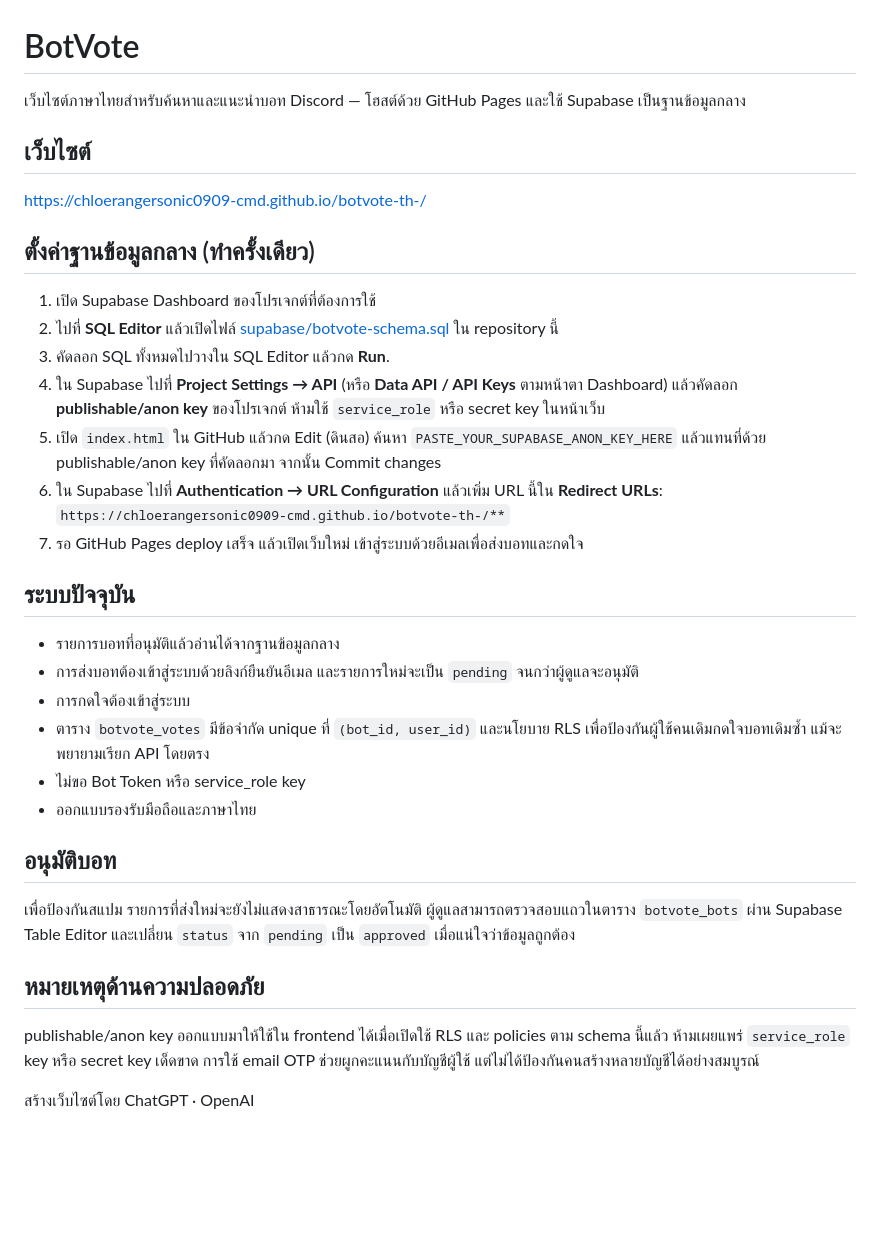
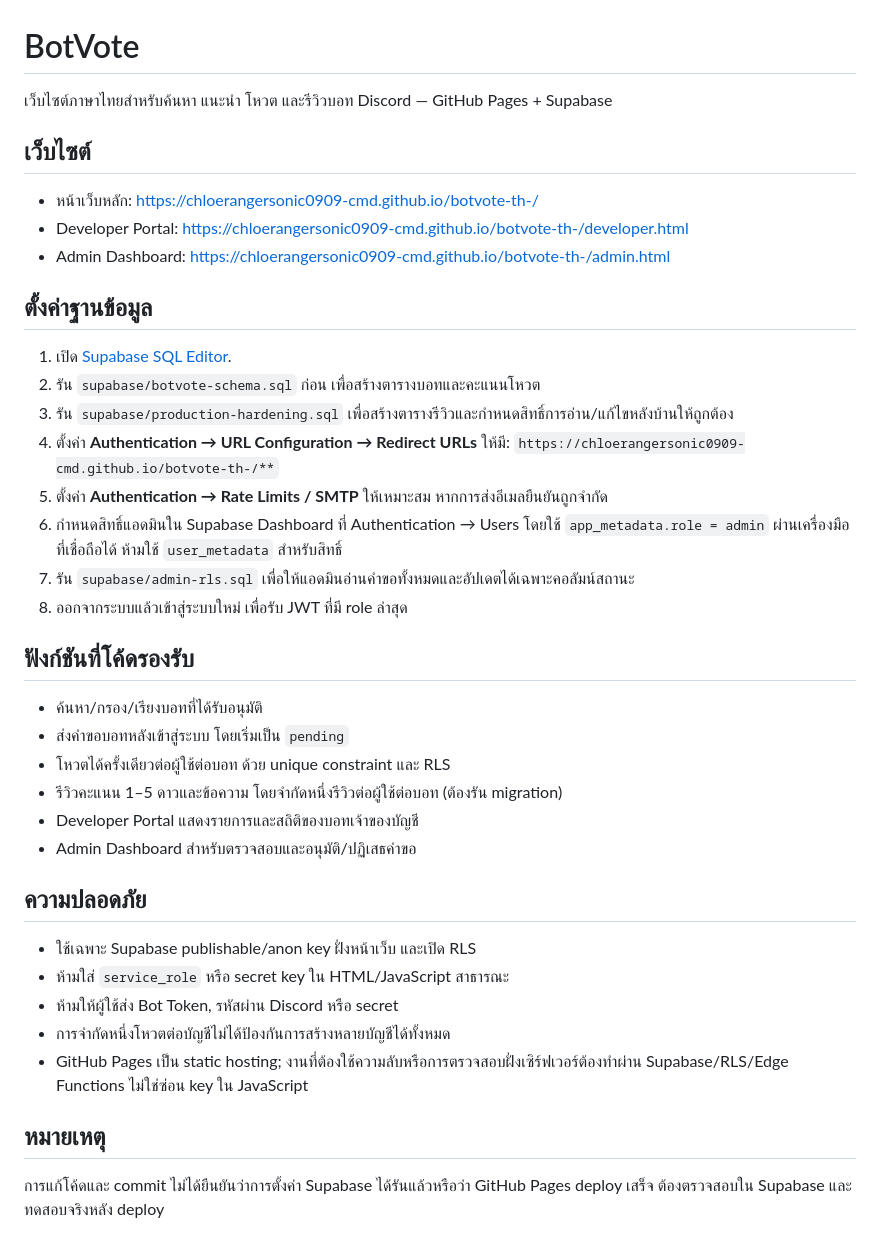
Before and after one commit to chloerangersonic0909-cmd/botvote-th-, a Markdown page: README.md, the part around the change. Drawn GitHub-style; blank space fills up the shorter version.

Commit message:
Document BotVote setup, reviews and admin security

```diff
--- a/README.md
+++ b/README.md
@@ -1,33 +1,38 @@
 # BotVote
 
-เว็บไซต์ภาษาไทยสำหรับค้นหาและแนะนำบอท Discord — โฮสต์ด้วย GitHub Pages และใช้ Supabase เป็นฐานข้อมูลกลาง
+เว็บไซต์ภาษาไทยสำหรับค้นหา แนะนำ โหวต และรีวิวบอท Discord — GitHub Pages + Supabase
 
 ## เว็บไซต์
-https://chloerangersonic0909-cmd.github.io/botvote-th-/
+- หน้าเว็บหลัก: https://chloerangersonic0909-cmd.github.io/botvote-th-/
+- Developer Portal: https://chloerangersonic0909-cmd.github.io/botvote-th-/developer.html
+- Admin Dashboard: https://chloerangersonic0909-cmd.github.io/botvote-th-/admin.html
 
-## ตั้งค่าฐานข้อมูลกลาง (ทำครั้งเดียว)
+## ตั้งค่าฐานข้อมูล
 
-1. เปิด Supabase Dashboard ของโปรเจกต์ที่ต้องการใช้
-2. ไปที่ **SQL Editor** แล้วเปิดไฟล์ [supabase/botvote-schema.sql](supabase/botvote-schema.sql) ใน repository นี้
-3. คัดลอก SQL ทั้งหมดไปวางใน SQL Editor แล้วกด **Run**.
-4. ใน Supabase ไปที่ **Project Settings → API** (หรือ **Data API / API Keys** ตามหน้าตา Dashboard) แล้วคัดลอก **publishable/anon key** ของโปรเจกต์ ห้ามใช้ `service_role` หรือ secret key ในหน้าเว็บ
-5. เปิด `index.html` ใน GitHub แล้วกด Edit (ดินสอ) ค้นหา `PASTE_YOUR_SUPABASE_ANON_KEY_HERE` แล้วแทนที่ด้วย publishable/anon key ที่คัดลอกมา จากนั้น Commit changes
-6. ใน Supabase ไปที่ **Authentication → URL Configuration** แล้วเพิ่ม URL นี้ใน **Redirect URLs**:
+1. เปิด [Supabase SQL Editor](https://supabase.com/dashboard/project/crgjfdbdccpqumqaiuyq/sql/new).
+2. รัน `supabase/botvote-schema.sql` ก่อน เพื่อสร้างตารางบอทและคะแนนโหวต
+3. รัน `supabase/production-hardening.sql` เพื่อสร้างตารางรีวิวและกำหนดสิทธิ์การอ่าน/แก้ไขหลังบ้านให้ถูกต้อง
+4. ตั้งค่า **Authentication → URL Configuration → Redirect URLs** ให้มี:
    `https://chloerangersonic0909-cmd.github.io/botvote-th-/**`
-7. รอ GitHub Pages deploy เสร็จ แล้วเปิดเว็บใหม่ เข้าสู่ระบบด้วยอีเมลเพื่อส่งบอทและกดใจ
+5. ตั้งค่า **Authentication → Rate Limits / SMTP** ให้เหมาะสม หากการส่งอีเมลยืนยันถูกจำกัด
+6. กำหนดสิทธิ์แอดมินใน Supabase Dashboard ที่ Authentication → Users โดยใช้ `app_metadata.role = admin` ผ่านเครื่องมือที่เชื่อถือได้ ห้ามใช้ `user_metadata` สำหรับสิทธิ์
+7. รัน `supabase/admin-rls.sql` เพื่อให้แอดมินอ่านคำขอทั้งหมดและอัปเดตได้เฉพาะคอลัมน์สถานะ
+8. ออกจากระบบแล้วเข้าสู่ระบบใหม่ เพื่อรับ JWT ที่มี role ล่าสุด
 
-## ระบบปัจจุบัน
-- รายการบอทที่อนุมัติแล้วอ่านได้จากฐานข้อมูลกลาง
-- การส่งบอทต้องเข้าสู่ระบบด้วยลิงก์ยืนยันอีเมล และรายการใหม่จะเป็น `pending` จนกว่าผู้ดูแลจะอนุมัติ
-- การกดใจต้องเข้าสู่ระบบ
-- ตาราง `botvote_votes` มีข้อจำกัด unique ที่ `(bot_id, user_id)` และนโยบาย RLS เพื่อป้องกันผู้ใช้คนเดิมกดใจบอทเดิมซ้ำ แม้จะพยายามเรียก API โดยตรง
-- ไม่ขอ Bot Token หรือ service_role key
-- ออกแบบรองรับมือถือและภาษาไทย
+## ฟังก์ชันที่โค้ดรองรับ
+- ค้นหา/กรอง/เรียงบอทที่ได้รับอนุมัติ
+- ส่งคำขอบอทหลังเข้าสู่ระบบ โดยเริ่มเป็น `pending`
+- โหวตได้ครั้งเดียวต่อผู้ใช้ต่อบอท ด้วย unique constraint และ RLS
+- รีวิวคะแนน 1–5 ดาวและข้อความ โดยจำกัดหนึ่งรีวิวต่อผู้ใช้ต่อบอท (ต้องรัน migration)
+- Developer Portal แสดงรายการและสถิติของบอทเจ้าของบัญชี
+- Admin Dashboard สำหรับตรวจสอบและอนุมัติ/ปฏิเสธคำขอ
 
-## อนุมัติบอท
-เพื่อป้องกันสแปม รายการที่ส่งใหม่จะยังไม่แสดงสาธารณะโดยอัตโนมัติ ผู้ดูแลสามารถตรวจสอบแถวในตาราง `botvote_bots` ผ่าน Supabase Table Editor และเปลี่ยน `status` จาก `pending` เป็น `approved` เมื่อแน่ใจว่าข้อมูลถูกต้อง
+## ความปลอดภัย
+- ใช้เฉพาะ Supabase publishable/anon key ฝั่งหน้าเว็บ และเปิด RLS
+- ห้ามใส่ `service_role` หรือ secret key ใน HTML/JavaScript สาธารณะ
+- ห้ามให้ผู้ใช้ส่ง Bot Token, รหัสผ่าน Discord หรือ secret
+- การจำกัดหนึ่งโหวตต่อบัญชีไม่ได้ป้องกันการสร้างหลายบัญชีได้ทั้งหมด
+- GitHub Pages เป็น static hosting; งานที่ต้องใช้ความลับหรือการตรวจสอบฝั่งเซิร์ฟเวอร์ต้องทำผ่าน Supabase/RLS/Edge Functions ไม่ใช่ซ่อน key ใน JavaScript
 
-## หมายเหตุด้านความปลอดภัย
-publishable/anon key ออกแบบมาให้ใช้ใน frontend ได้เมื่อเปิดใช้ RLS และ policies ตาม schema นี้แล้ว ห้ามเผยแพร่ `service_role` key หรือ secret key เด็ดขาด การใช้ email OTP ช่วยผูกคะแนนกับบัญชีผู้ใช้ แต่ไม่ได้ป้องกันคนสร้างหลายบัญชีได้อย่างสมบูรณ์
-
-สร้างเว็บไซต์โดย ChatGPT · OpenAI
+## หมายเหตุ
+การแก้โค้ดและ commit ไม่ได้ยืนยันว่าการตั้งค่า Supabase ได้รันแล้วหรือว่า GitHub Pages deploy เสร็จ ต้องตรวจสอบใน Supabase และทดสอบจริงหลัง deploy
```
